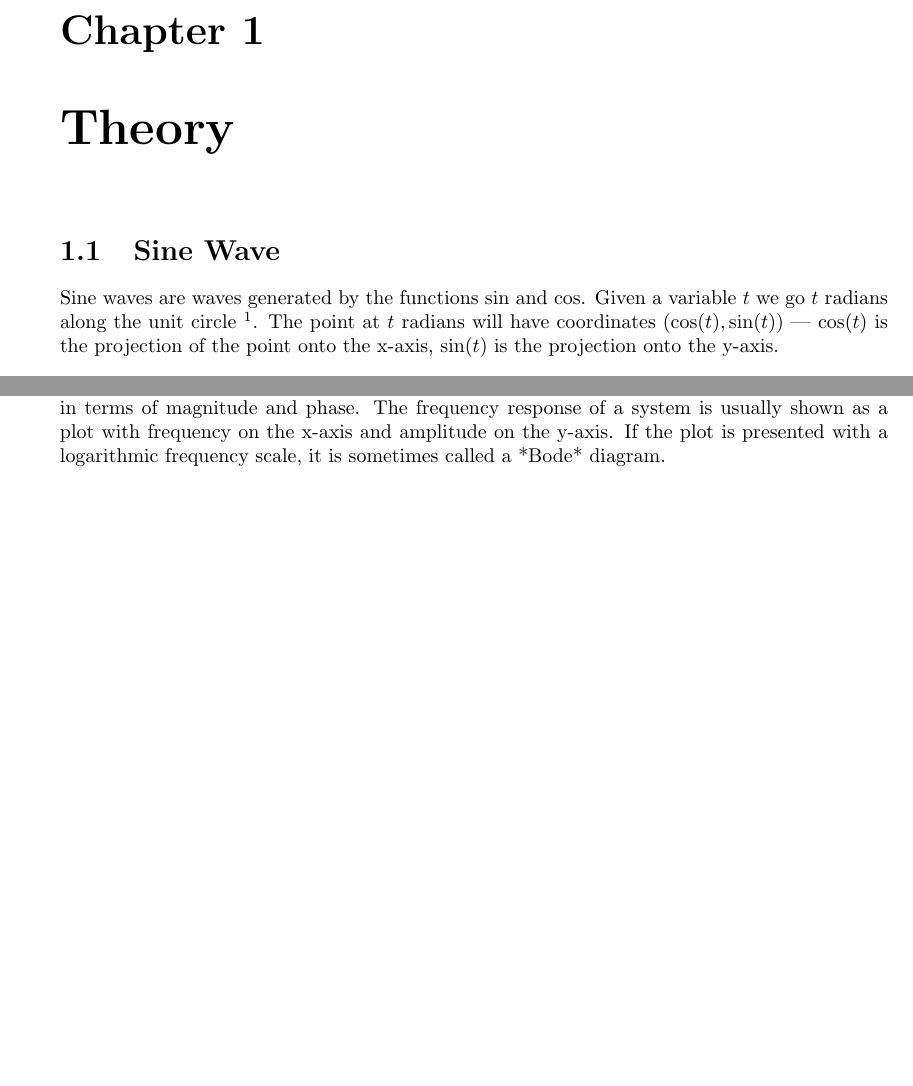
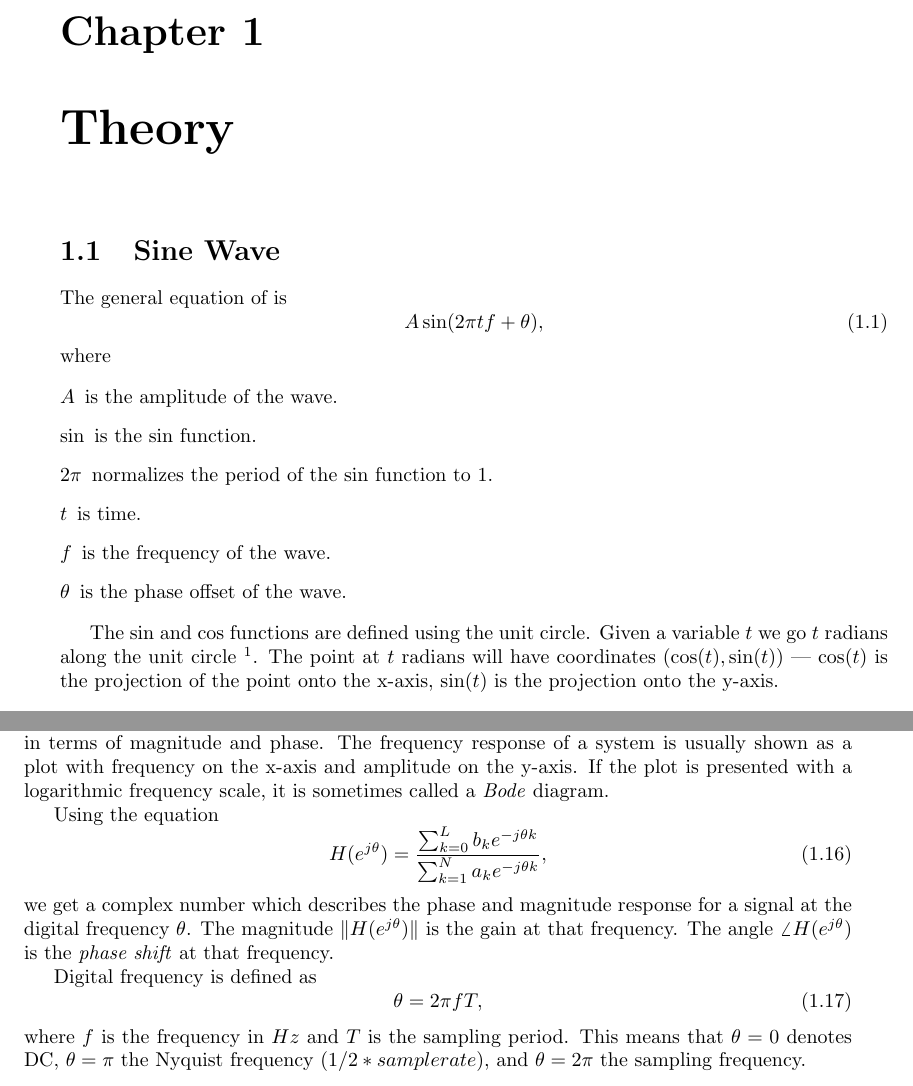
Before and after one commit to PelleJuul/dsp-cookbook, a LaTeX book (dsp-cookbook.tex): two parts of pages 3 and 5 of 6 before the commit and two parts of pages 3 and 6 of 7 after it, joined at a grey line, cut so that both start at the same text, the shorter picture padded with empty space. Compiled offline with pdfLaTeX.

Commit message:
Work on frequency response section

```diff
--- a/dsp-cookbook.tex
+++ b/dsp-cookbook.tex
@@ -31,9 +32,23 @@
 \index{Sine waves}
 \index{Sin}
 \index{Cos}
-Sine waves are waves generated by the functions $\sin$ and $\cos$. Given a variable $t$ we go $t$ radians along the unit circle \footnote{A unit circle is simply a circle with a radius of 1}. The point at $t$ radians will have coordinates $(\cos(t), \sin(t))$ --- $\cos(t)$ is the projection of the point onto the x-axis, $\sin(t)$ is the projection onto the y-axis.
 
+The general equation of is
+\begin{equation}
+    A\sin(2\pi t f + \theta),
+\end{equation}
+where
 
+\begin{description}
+    \item[$A$] is the amplitude of the wave.
+    \item[$\sin$] is the $\sin$ function.
+    \item[$2\pi$] normalizes the period of the $\sin$ function to $1$.
+    \item[$t$] is time.
+    \item[$f$] is the frequency of the wave.
+    \item[$\theta$] is the phase offset of the wave.
+\end{description}
+
+The $\sin$ and $\cos$ functions are defined using the unit circle. Given a variable $t$ we go $t$ radians along the unit circle \footnote{A unit circle is simply a circle with a radius of 1}. The point at $t$ radians will have coordinates $(\cos(t), \sin(t))$ --- $\cos(t)$ is the projection of the point onto the x-axis, $\sin(t)$ is the projection onto the y-axis.
 
 \begin{figure}[h]
 \centering
@@ -177,7 +194,23 @@ as well as distributive
 \section{Frequency Response}
 \index{Frequency response}
 \index{Bode diagram}
-The frequency response of a system describes how it responds to signals of a specific frequency, in terms of magnitude and phase. The frequency response of a system is usually shown as a plot with frequency on the x-axis and amplitude on the y-axis. If the plot is presented with a logarithmic frequency scale, it is sometimes called a *Bode* diagram.
+The frequency response of a system describes how it responds to signals of a specific frequency, in terms of magnitude and phase. The frequency response of a system is usually shown as a plot with frequency on the x-axis and amplitude on the y-axis. If the plot is presented with a logarithmic frequency scale, it is sometimes called a \textit{Bode} diagram.
+
+Using the equation
+\begin{equation}
+    H(e^{j\theta}) = \frac{\sum_{k=0}^{L} b_k e^{-j\theta k}}{\sum_{k=1}^{N} a_k e^{-j\theta k}},
+\end{equation}
+we get a complex number which describes the phase and magnitude response for a signal at the digital frequency $\theta$. The magnitude $\|H(e^{j\theta})\|$ is the gain at that frequency. The angle $\angle H(e^{j\theta})$ is the \textit{phase shift} at that frequency.
+
+\index{Digital frequency}
+Digital frequency is defined as
+\begin{equation}
+    \theta = 2\pi f T,
+\end{equation}
+where $f$ is the frequency in $Hz$ and $T$ is the sampling period. This means that $\theta=0$ denotes DC, $\theta=\pi$ the Nyquist frequency ($1/2 * samplerate$), and $\theta=2\pi$ the sampling frequency.
+
+
+
 
 
 \printindex
```
Also changed, not shown: makefile, dsp-cookbook.tex (11 more changed lines).
